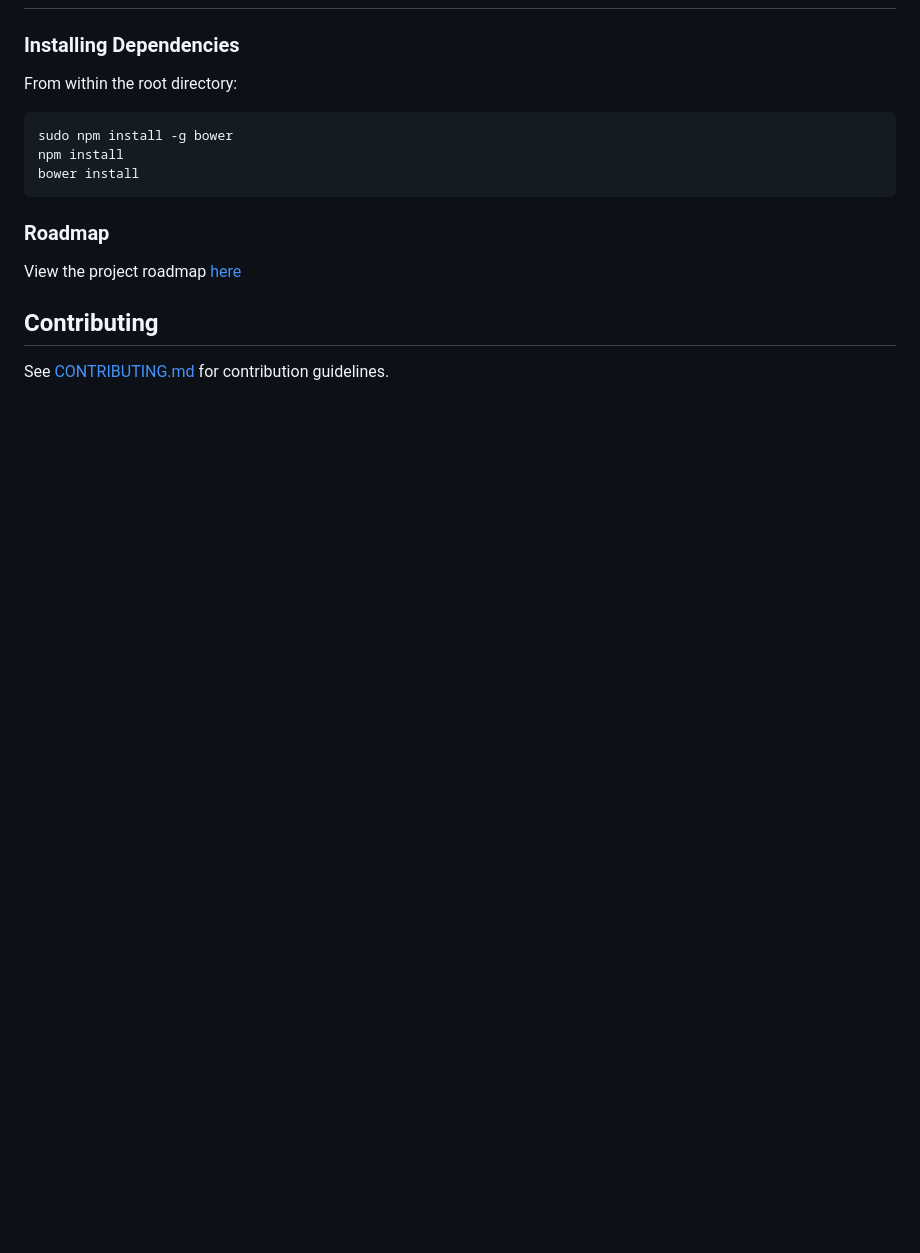
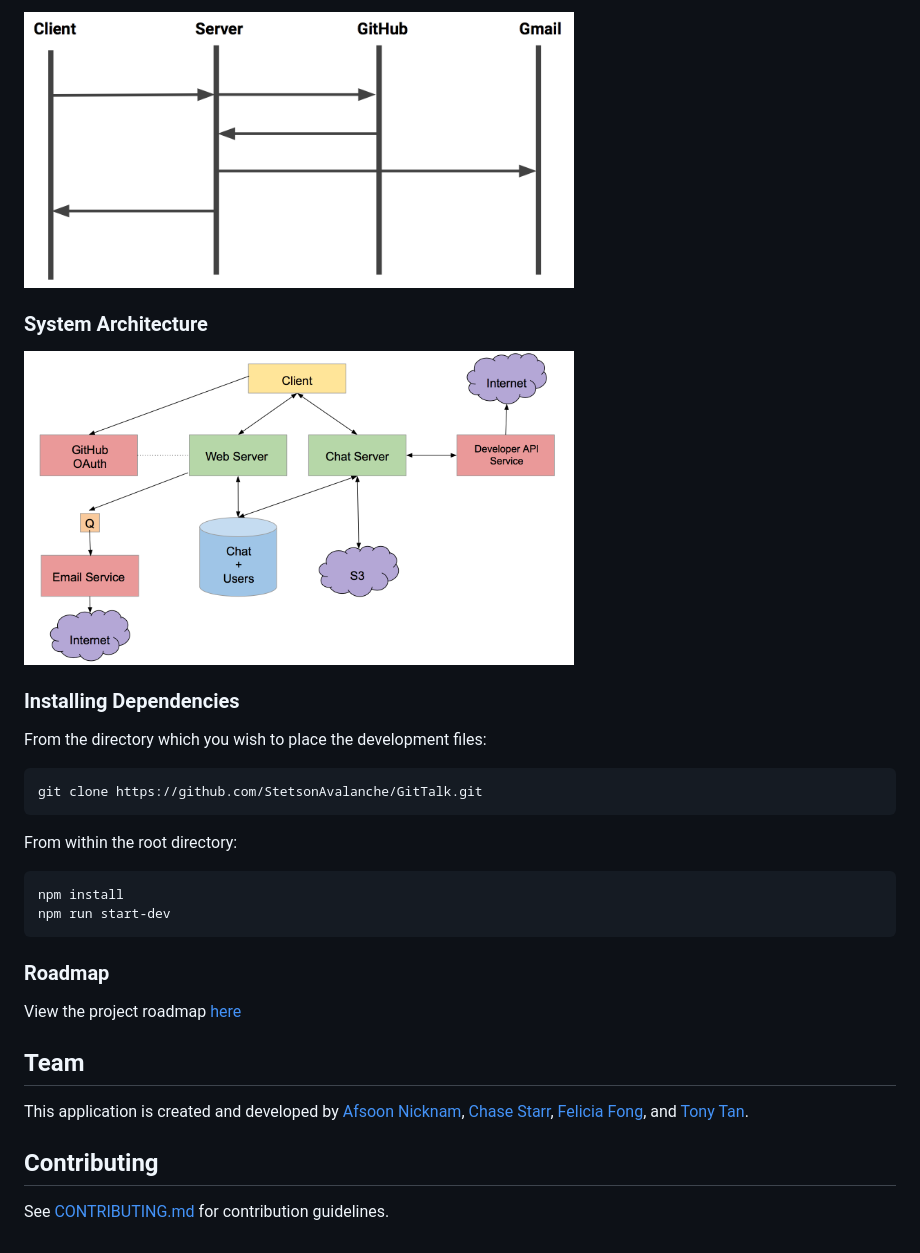
Before and after one commit to StetsonAvalanche/GitTalk, a Markdown page: README.md, the part around the change printed below. Rendered like a GitHub page; pictures changed too: readme/GitTalk-Sequence-Diagram.png (added), readme/GitTalk-SystemArchitectureDiagram.png (added); blank space fills up the shorter version.

````diff
--- a/README.md
+++ b/README.md
@@ -35,11 +45,22 @@
+<img src='readme/GitTalk-Sequence-Diagram.png' width='550px' />
+
+### System Architecture
+
+<img src='readme/GitTalk-SystemArchitectureDiagram.png' width='550px' />
+
 ### Installing Dependencies
+
+From the directory which you wish to place the development files:
+
+```sh
+git clone https://github.com/StetsonAvalanche/GitTalk.git
+```
 
 From within the root directory:
 
 ```sh
-sudo npm install -g bower
 npm install
-bower install
+npm run start-dev
 ```
 
 ### Roadmap
@@ -48,4 +69,7 @@ View the project roadmap [here](LINK_TO_PROJECT_ISSUES)
 
+## Team
+
+This application is created and developed by [Afsoon Nicknam](https://github.com/anicknam), [Chase Starr](https://github.com/chasestarr), [Felicia Fong](https://github.com/f-fong), and [Tony Tan](https://github.com/tankwan).
 
 ## Contributing
 
````
Also changed, not shown: other parts of README.md (+29 -19 lines), readme/GitTalk-Logo.png (added).
